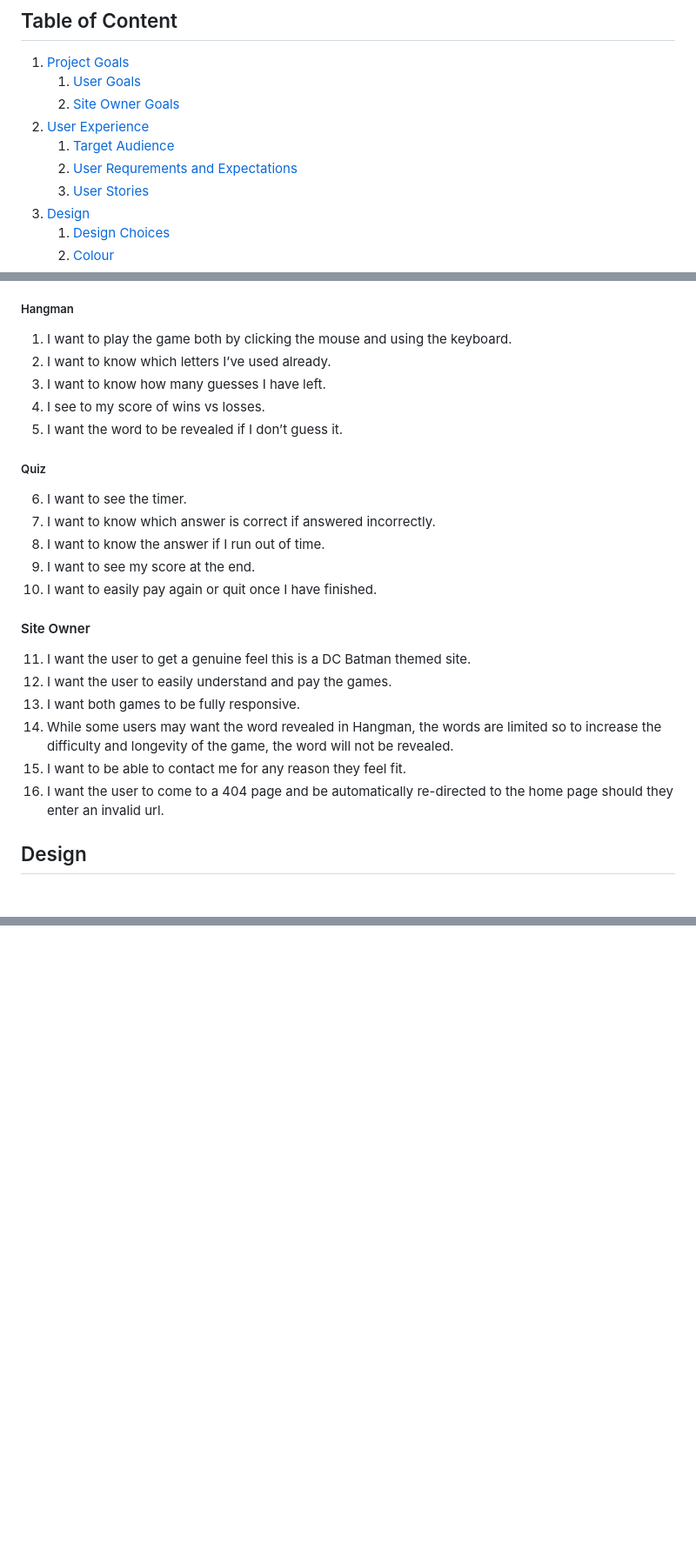
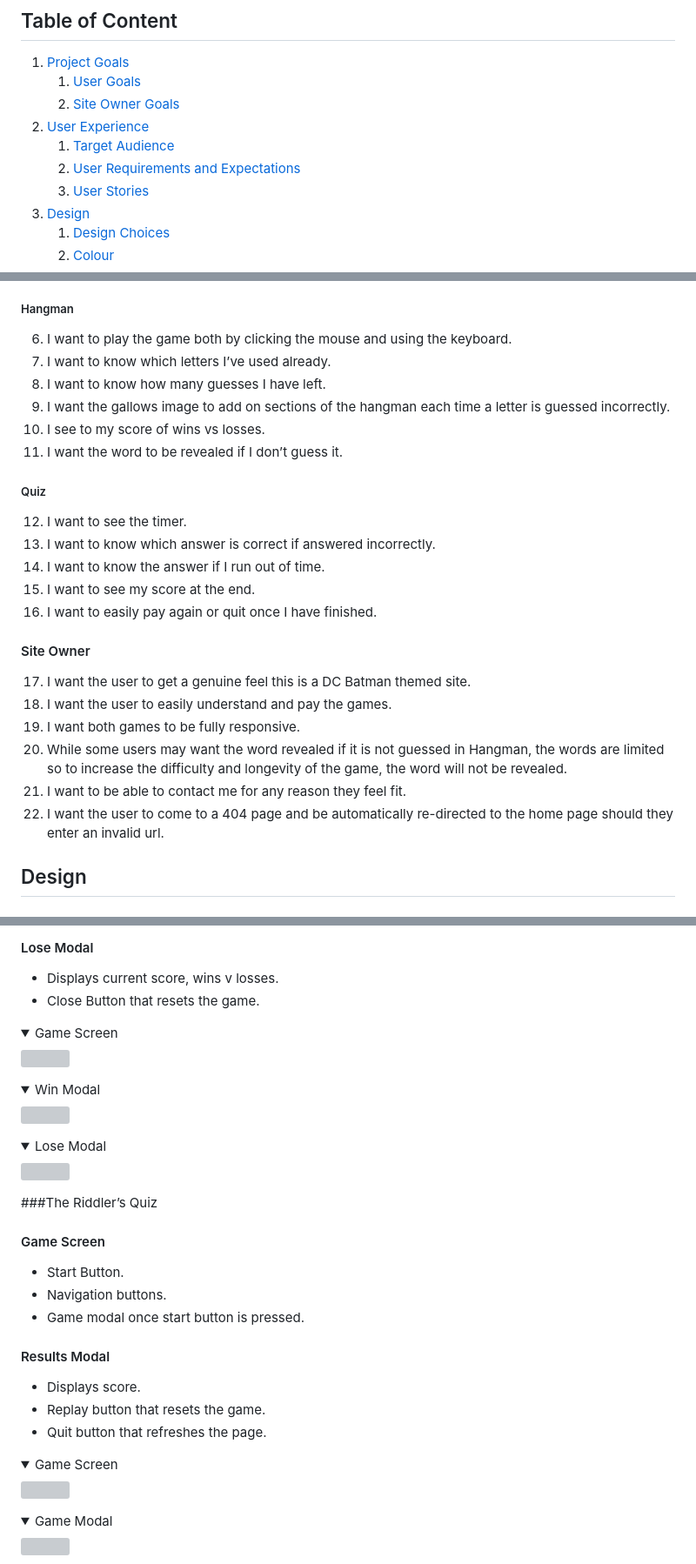
Before and after one commit to jamie2210/C1_MS2_DCG, a Markdown page: README.md, 3 parts joined by grey strips. Shown: that part at 87% size. GitHub-like rendering; folded sections open; blank space fills up the shorter version; grey boxes are pictures that could not be loaded.

Commit message:
README: Add features

```diff
--- a/README.md
+++ b/README.md
@@ -14,7 +14,7 @@ This is the website for DC Games, it is designed to be responsive and accessible
     2. [Site Owner Goals](#site-owner-goals)
 2. [User Experience](#user-experience)
     1. [Target Audience](#target-audience)
-    2. [User Requrements and Expectations](#user-requrements-and-expectations)
+    2. [User Requirements and Expectations](#user-requrements-and-expectations)
     3. [User Stories](#user-stories)
 3. [Design](#design)
     1. [Design Choices](#design-choices)
@@ -87,26 +87,27 @@ Primary goal is to provide a user-friendly, fun, and good-looking interactive we
 
 
 ##### Hangman
-1. I want to play the game both by clicking the mouse and using the keyboard.
-2. I want to know which letters I’ve used already.
-3. I want to know how many guesses I have left.
-4. I see to my score of wins vs losses.
-5. I want the word to be revealed if I don’t guess it.
+6. I want to play the game both by clicking the mouse and using the keyboard.
+7. I want to know which letters I’ve used already.
+8. I want to know how many guesses I have left.
+9. I want the gallows image to add on sections of the hangman each time a letter is guessed incorrectly.
+10. I see to my score of wins vs losses.
+11. I want the word to be revealed if I don’t guess it.
 
 ##### Quiz
-6. I want to see the timer.
-7. I want to know which answer is correct if answered incorrectly.
-8. I want to know the answer if I run out of time.
-9. I want to see my score at the end.
-10. I want to easily pay again or quit once I have finished.
+12. I want to see the timer.
+13. I want to know which answer is correct if answered incorrectly.
+14. I want to know the answer if I run out of time.
+15. I want to see my score at the end.
+16. I want to easily pay again or quit once I have finished.
 
 #### Site Owner
-11. I want the user to get a genuine feel this is a DC Batman themed site.
-12. I want the user to easily understand and pay the games.
-13. I want both games to be fully responsive.
-14. While some users may want the word revealed in Hangman, the words are limited so to increase the difficulty and longevity of the game, the word will not be revealed.
-15. I want to be able to contact me for any reason they feel fit.
-16. I want the user to come to a 404 page and be automatically re-directed to the home page should they enter an invalid url.
+17. I want the user to get a genuine feel this is a DC Batman themed site.
+18. I want the user to easily understand and pay the games.
+19. I want both games to be fully responsive.
+20. While some users may want the word revealed if it is not guessed in Hangman, the words are limited so to increase the difficulty and longevity of the game, the word will not be revealed.
+21. I want to be able to contact me for any reason they feel fit.
+22. I want the user to come to a 404 page and be automatically re-directed to the home page should they enter an invalid url.
 
 ## Design
 
@@ -122,0 +244,34 @@ Both The Riddler and Joker are themed by purples and greens.
+#### Lose Modal
+- Displays current score, wins v losses.
+- Close Button that resets the game.
+
+<details><summary>Game Screen</summary>
+<img src="docs/features/hangman-screen.png">
+</details>
+<details><summary>Win Modal</summary>
+<img src="docs/features/win-modal.png">
+</details>
+<details><summary>Lose Modal</summary>
+<img src="docs/features/lose-modal.png">
+</details>
+
+
+###The Riddler’s Quiz
+
+#### Game Screen
+- Start Button.
+- Navigation buttons.
+- Game modal once start button is pressed.
+
+#### Results Modal
+- Displays score.
+- Replay button that resets the game.
+- Quit button that refreshes the page.
+
+<details><summary>Game Screen</summary>
+<img src="docs/features/quiz-screen.png">
+</details>
+<details><summary>Game Modal</summary>
+<img src="docs/features/game-modal.png">
+</details>
+
```
Also changed, not shown: other parts of README.md (+123 -0 lines), docs/colour-pallet.png (added).
